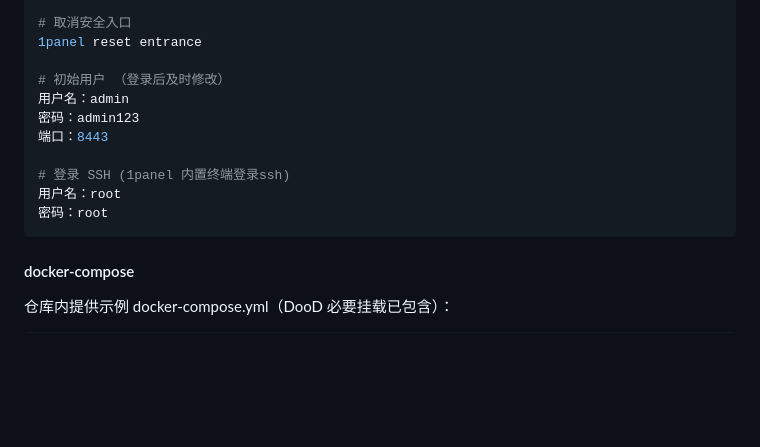
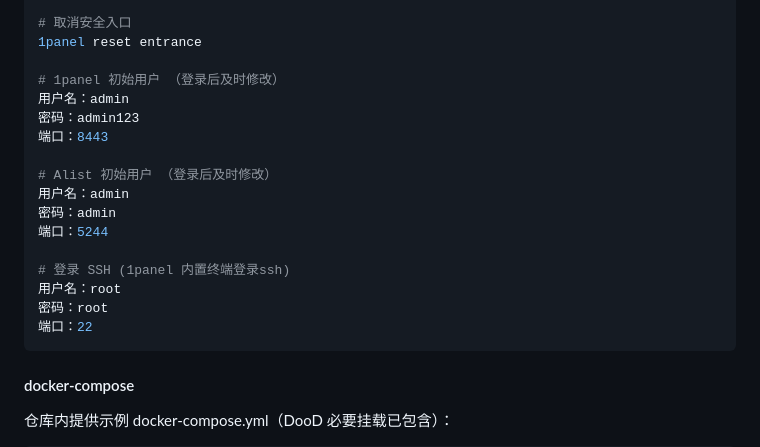
Before and after one commit to workerspages/docker-1Panel, a Markdown page: README.md, the part around the change. Drawn GitHub-style; blank space fills up the shorter version.

````diff
--- a/README.md
+++ b/README.md
@@ -111,14 +111,20 @@ docker exec -it 1panel bash
 # 取消安全入口
 1panel reset entrance
 
-# 初始用户 （登录后及时修改）
+# 1panel 初始用户 （登录后及时修改）
 用户名：admin
 密码：admin123
 端口：8443
 
+# Alist 初始用户 （登录后及时修改）
+用户名：admin
+密码：admin
+端口：5244
+
 # 登录 SSH (1panel 内置终端登录ssh)
 用户名：root
 密码：root
+端口：22
 ```
 
 #### docker-compose
````
